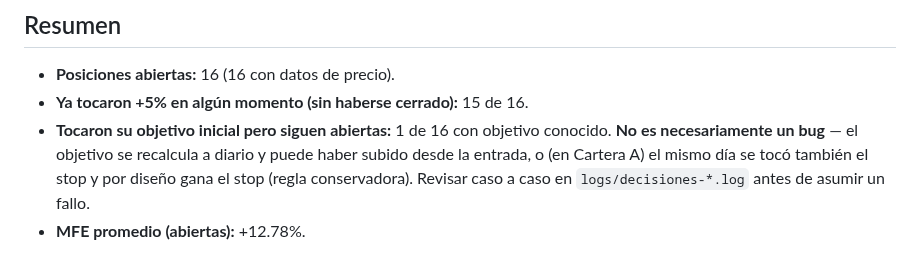
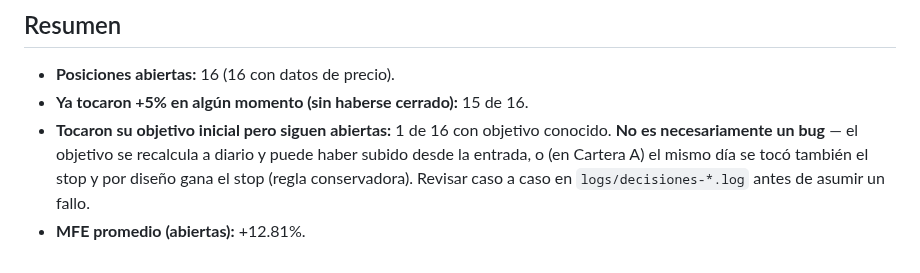
Before and after one commit to sebas1331/centinela-sp500, a Markdown page: reportes/mfe_actual.md, the part around one of its changes. GitHub-like rendering.

```diff
--- a/reportes/mfe_actual.md
+++ b/reportes/mfe_actual.md
@@ -101,4 +101,4 @@ _El MFE/MAE de las cerradas cubre TODO el período desde la entrada hasta hoy (n
 - **Posiciones abiertas:** 16 (16 con datos de precio).
 - **Ya tocaron +5% en algún momento (sin haberse cerrado):** 15 de 16.
 - **Tocaron su objetivo inicial pero siguen abiertas:** 1 de 16 con objetivo conocido. **No es necesariamente un bug** — el objetivo se recalcula a diario y puede haber subido desde la entrada, o (en Cartera A) el mismo día se tocó también el stop y por diseño gana el stop (regla conservadora). Revisar caso a caso en `logs/decisiones-*.log` antes de asumir un fallo.
-- **MFE promedio (abiertas):** +12.78%.
+- **MFE promedio (abiertas):** +12.81%.
```
Also changed, not shown: other parts of reportes/mfe_actual.md (+79 -79 lines).
